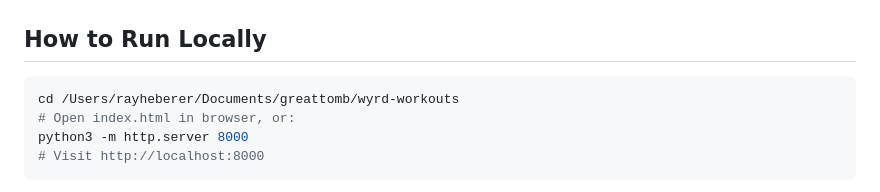
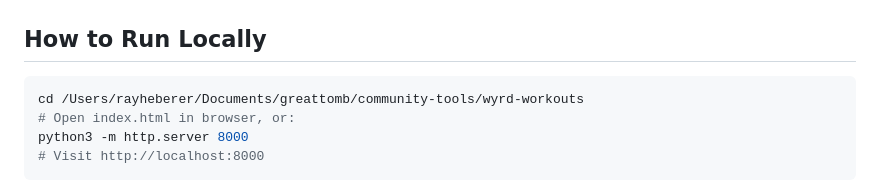
Before and after one commit to GreatTombProductions/wyrd-workout-tracker, a Markdown page: CLAUDE.md, the part around the change. GitHub-like rendering.

Commit message:
fix: correct path in How to Run Locally section
Changed greattomb/wyrd-workouts to greattomb/community-tools/wyrd-workouts

Co-Authored-By: Claude Opus 4.5 <noreply@anthropic.com>

````diff
--- a/CLAUDE.md
+++ b/CLAUDE.md
@@ -30,7 +30,7 @@ Single-page web app ("Worldtree Workout") that gamifies strength training using
 ## How to Run Locally
 
 ```bash
-cd /Users/rayheberer/Documents/greattomb/wyrd-workouts
+cd /Users/rayheberer/Documents/greattomb/community-tools/wyrd-workouts
 # Open index.html in browser, or:
 python3 -m http.server 8000
 # Visit http://localhost:8000
````
